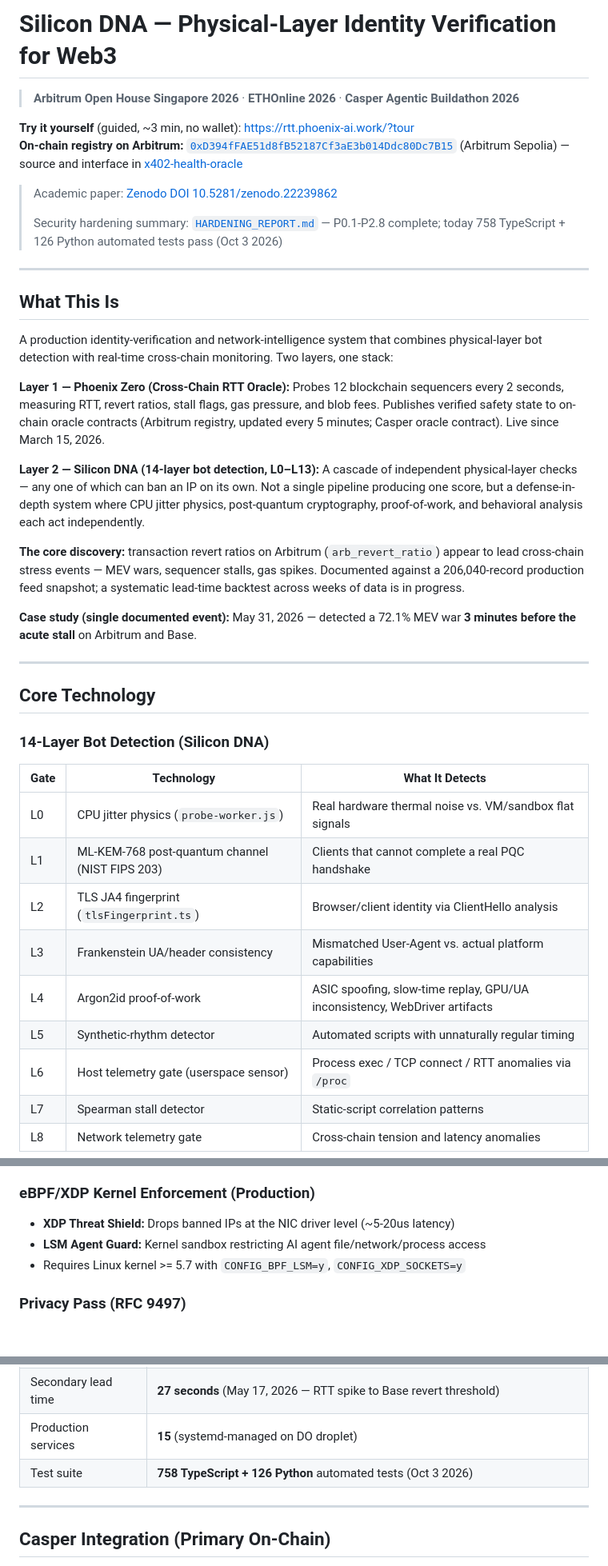
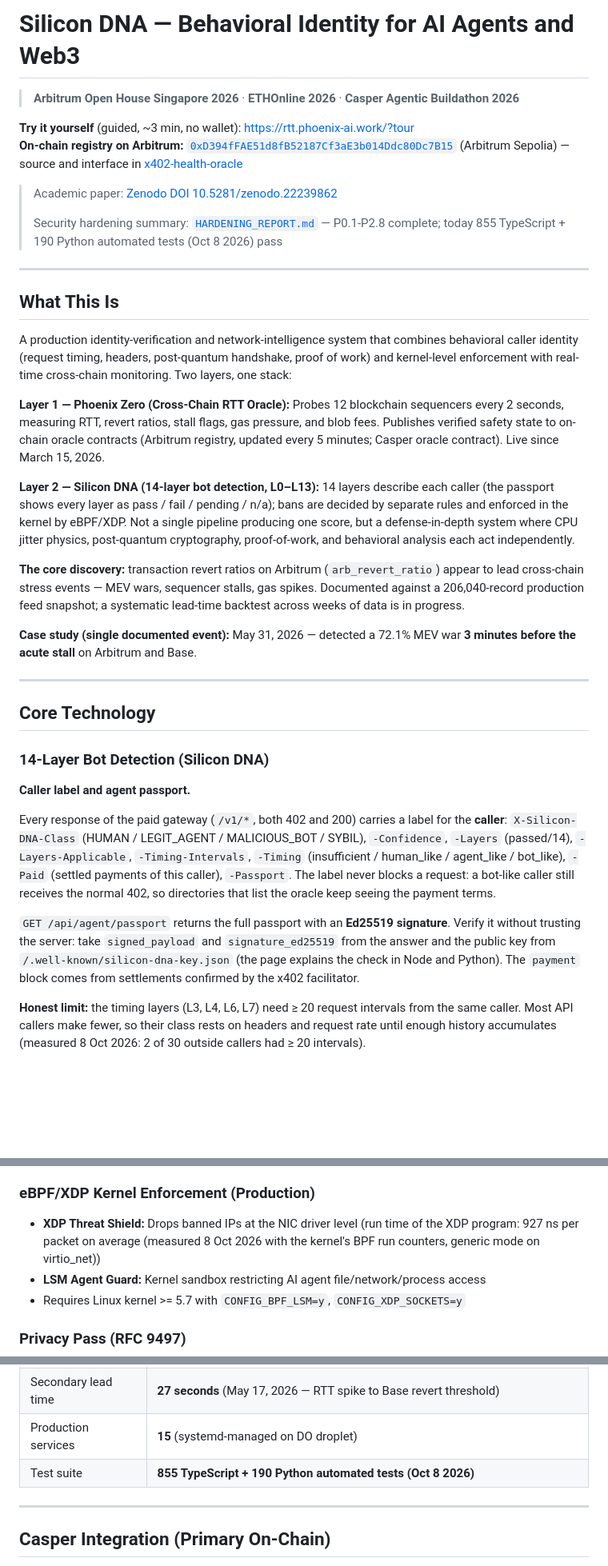
Before and after one commit to kant19801201behax5/silicon-dna-release, a Markdown page: README.md, 3 parts joined by grey strips. Shown at 80% size. Drawn GitHub-style; blank space fills up the shorter version.

```diff
--- a/README.md
+++ b/README.md
@@ -1,4 +1,4 @@
-# Silicon DNA — Physical-Layer Identity Verification for Web3
+# Silicon DNA — Behavioral Identity for AI Agents and Web3
 
 > **Arbitrum Open House Singapore 2026** · **ETHOnline 2026** · **Casper Agentic Buildathon 2026**
 
@@ -7,17 +7,17 @@
 >
 > Academic paper: [Zenodo DOI 10.5281/zenodo.22239862](https://doi.org/10.5281/zenodo.22239862)
 >
-> Security hardening summary: [`HARDENING_REPORT.md`](HARDENING_REPORT.md) — P0.1-P2.8 complete; today 758 TypeScript + 126 Python automated tests pass (Oct 3 2026)
+> Security hardening summary: [`HARDENING_REPORT.md`](HARDENING_REPORT.md) — P0.1-P2.8 complete; today 855 TypeScript + 190 Python automated tests (Oct 8 2026) pass
 
 ---
 
 ## What This Is
 
-A production identity-verification and network-intelligence system that combines physical-layer bot detection with real-time cross-chain monitoring. Two layers, one stack:
+A production identity-verification and network-intelligence system that combines behavioral caller identity (request timing, headers, post-quantum handshake, proof of work) and kernel-level enforcement with real-time cross-chain monitoring. Two layers, one stack:
 
 **Layer 1 — Phoenix Zero (Cross-Chain RTT Oracle):** Probes 12 blockchain sequencers every 2 seconds, measuring RTT, revert ratios, stall flags, gas pressure, and blob fees. Publishes verified safety state to on-chain oracle contracts (Arbitrum registry, updated every 5 minutes; Casper oracle contract). Live since March 15, 2026.
 
-**Layer 2 — Silicon DNA (14-layer bot detection, L0–L13):** A cascade of independent physical-layer checks — any one of which can ban an IP on its own. Not a single pipeline producing one score, but a defense-in-depth system where CPU jitter physics, post-quantum cryptography, proof-of-work, and behavioral analysis each act independently.
+**Layer 2 — Silicon DNA (14-layer bot detection, L0–L13):** 14 layers describe each caller (the passport shows every layer as pass / fail / pending / n/a); bans are decided by separate rules and enforced in the kernel by eBPF/XDP. Not a single pipeline producing one score, but a defense-in-depth system where CPU jitter physics, post-quantum cryptography, proof-of-work, and behavioral analysis each act independently.
 
 **The core discovery:** transaction revert ratios on Arbitrum (`arb_revert_ratio`) appear to lead cross-chain stress events — MEV wars, sequencer stalls, gas spikes. Documented against a 206,040-record production feed snapshot; a systematic lead-time backtest across weeks of data is in progress.
 
@@ -29,14 +29,17 @@ A production identity-verification and network-intelligence system that combines
 
 ### 14-Layer Bot Detection (Silicon DNA)
 
-| Gate | Technology | What It Detects |
-|------|-----------|-----------------|
-| L0 | CPU jitter physics (`probe-worker.js`) | Real hardware thermal noise vs. VM/sandbox flat signals |
-| L1 | ML-KEM-768 post-quantum channel (NIST FIPS 203) | Clients that cannot complete a real PQC handshake |
-| L2 | TLS JA4 fingerprint (`tlsFingerprint.ts`) | Browser/client identity via ClientHello analysis |
-| L3 | Frankenstein UA/header consistency | Mismatched User-Agent vs. actual platform capabilities |
-| L4 | Argon2id proof-of-work | ASIC spoofing, slow-time replay, GPU/UA inconsistency, WebDriver artifacts |
-| L5 | Synthetic-rhythm detector | Automated scripts with unnaturally regular timing |
-| L6 | Host telemetry gate (userspace sensor) | Process exec / TCP connect / RTT anomalies via `/proc` |
-| L7 | Spearman stall detector | Static-script correlation patterns |
-| L8 | Network telemetry gate | Cross-chain tension and latency anomalies |
+**Caller label and agent passport.**
+
+Every response of the paid gateway (`/v1/*`, both 402 and 200) carries a label for the **caller**:
+`X-Silicon-DNA-Class` (HUMAN / LEGIT_AGENT / MALICIOUS_BOT / SYBIL), `-Confidence`, `-Layers` (passed/14), `-Layers-Applicable`,
+`-Timing-Intervals`, `-Timing` (insufficient / human_like / agent_like / bot_like), `-Paid` (settled payments of this caller), `-Passport`.
+The label never blocks a request: a bot-like caller still receives the normal 402, so directories that list the oracle keep seeing the payment terms.
+
+`GET /api/agent/passport` returns the full passport with an **Ed25519 signature**. Verify it without trusting the server: take `signed_payload`
+and `signature_ed25519` from the answer and the public key from `/.well-known/silicon-dna-key.json` (the page explains the check in Node and Python).
+The `payment` block comes from settlements confirmed by the x402 facilitator.
+
+**Honest limit:** the timing layers (L3, L4, L6, L7) need ≥ 20 request intervals from the same caller. Most API callers make fewer, so their
+class rests on headers and request rate until enough history accumulates (measured 8 Oct 2026: 2 of 30 outside callers had ≥ 20 intervals).
+
@@ -74,7 +99,7 @@ Each probe calls `eth_blockNumber` / `eth_gasPrice` / `debug_traceBlock` (EVM) o
 
 ### eBPF/XDP Kernel Enforcement (Production)
 
-- **XDP Threat Shield:** Drops banned IPs at the NIC driver level (~5-20us latency)
+- **XDP Threat Shield:** Drops banned IPs at the NIC driver level (run time of the XDP program: 927 ns per packet on average (measured 8 Oct 2026 with the kernel's BPF run counters, generic mode on virtio_net))
 - **LSM Agent Guard:** Kernel sandbox restricting AI agent file/network/process access
 - Requires Linux kernel >= 5.7 with `CONFIG_BPF_LSM=y`, `CONFIG_XDP_SOCKETS=y`
 
@@ -172,7 +197,7 @@ Full analysis with raw data: [`proof/mev_war_2026-05-31.md`](proof/mev_war_2026-
 | Documented lead time | **3 minutes** (May 31, 2026 — 72.1% MEV war) |
 | Secondary lead time | **27 seconds** (May 17, 2026 — RTT spike to Base revert threshold) |
 | Production services | **15** (systemd-managed on DO droplet) |
-| Test suite | **758 TypeScript + 126 Python** automated tests (Oct 3 2026) |
+| Test suite | **855 TypeScript + 190 Python automated tests (Oct 8 2026)** |
 
 ---
 
```
Also changed, not shown: other parts of README.md (+24 -2 lines).
